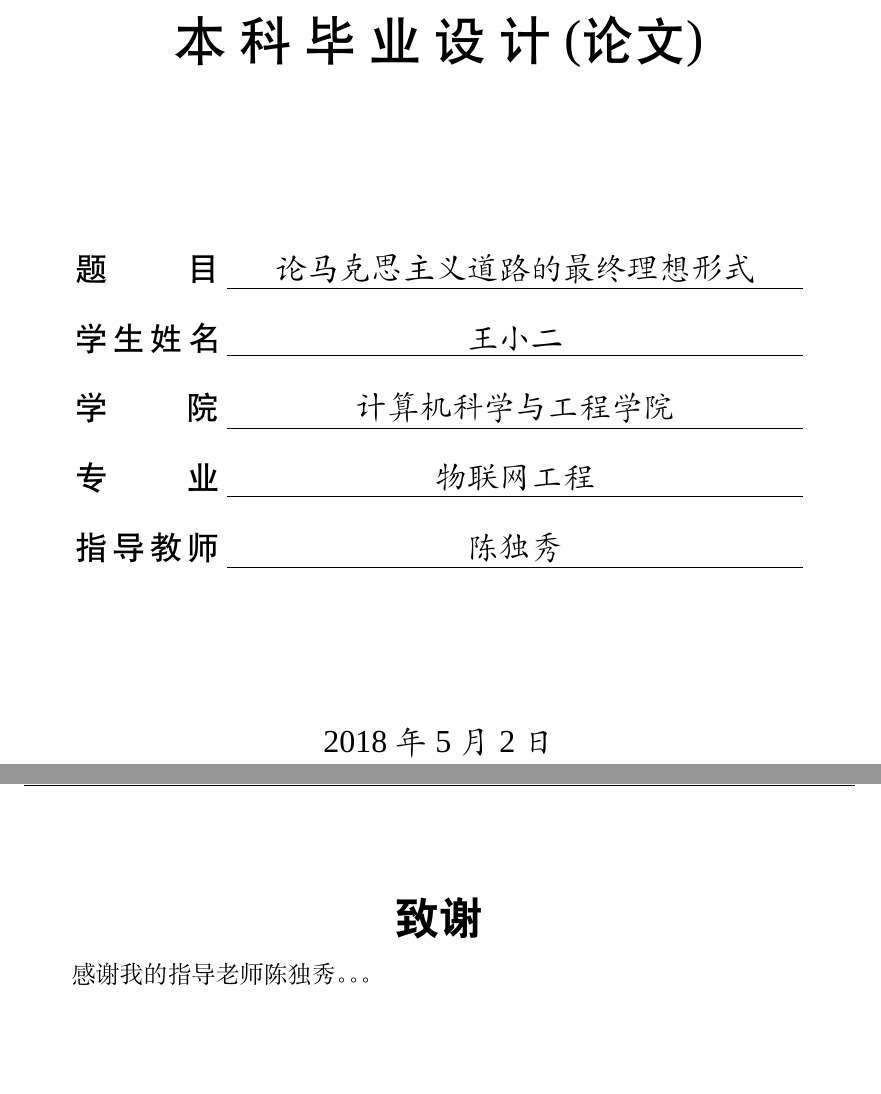
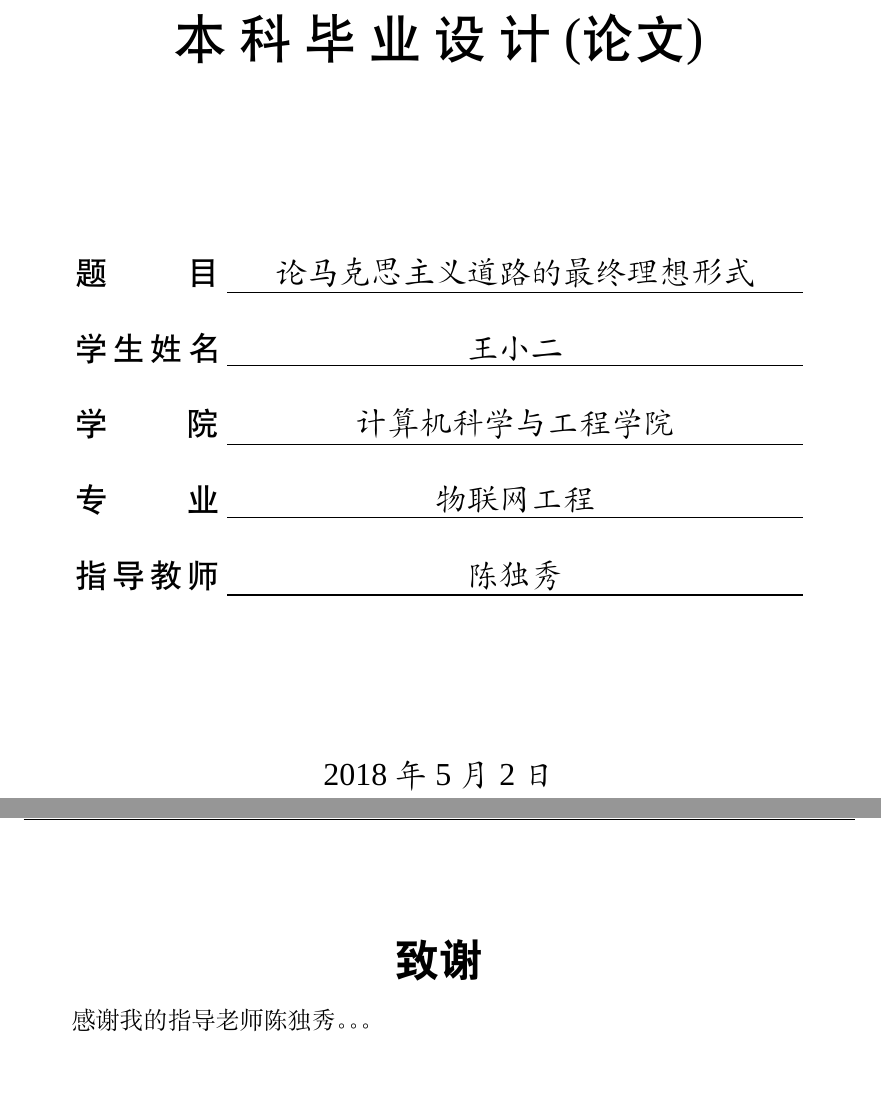
Before and after one commit to tzaiyang/NEUBachelorThesis, a LaTeX thesis (main.tex, which reads NEUBachelorThesis.cls, data/ack.tex): two parts of pages 1 and 17 of 21, joined at a grey line, cut so that both start at the same text. Compiled offline with XeLaTeX; a missing font is replaced by an installed copy or a similar font.

Commit message:
更新部分：行距，致谢 修复摘要行距过宽的bug,全文行距由1.35倍调整为1.5倍 新建'致谢'环境

```diff
--- a/NEUBachelorThesis.cls
+++ b/NEUBachelorThesis.cls
@@ -3,11 +3,13 @@
 \RequirePackage{pdfpages}%插入pdf文档
 
 %--------字体设置-------%
+\RequirePackage{times}
 \setmainfont{Times New Roman}%西文字体
 \songti
 
 %--------行距---------%
-\renewcommand{\baselinestretch}{1.35}\normalsize
+\RequirePackage{setspace}
+\renewcommand{\baselinestretch}{1.5}%\normalsize %1.5倍行距
 % \showthe\baselineskip
 
 %--------章节设置-------%
@@ -41,8 +43,9 @@
 ]{subsection}%二级标题左对齐
 
 %----------段落---------%
-\RequirePackage{indentfirst}
+\RequirePackage{indentfirst}%首段段首缩进
 \setlength{\parindent}{4em}%段落缩进
+% \CJKindent  %缩进两个中文字符宽度
 
 %----------封面---------%
 \makeatletter
@@ -141,76 +144,8 @@
 }
 \makeatother
 
-%------------摘要-----------%
-\newenvironment{cabstract}{
-    \setcounter{page}{2}
-    \setcounter{secnumdepth}{-1}
-    \chapter{摘要}
-    \songti\zihao{-4}
-    \renewcommand{\baselinestretch}{1.35}\normalsize
-    % \centerline{\heti\zihao{2}{摘要}}
-    % % \begin{quote}
-}{\setcounter{secnumdepth}{3}}
-
-\def\ckeywords#1{
-    \vskip 0.5cm
-    \noindent\zihao{4}\textbf{关键词}\quad\songti\zihao{-4}#1
-}
-
-\newenvironment{eabstract}{
-    \setcounter{secnumdepth}{-1}
-    % \newpage
-    \chapter{ABSTRACT}
-
-}%开始部分定义
-{\setcounter{secnumdepth}{3}}%结束部分定义
-
-\def\ekeywords#1{
-    \vskip 0.5cm
-    \noindent\zihao{4}\textbf{Keywords}\quad\zihao{-4}#1
-    \newpage
-    \pagestyle{contents}
-}
-
-% \newenvironment{ekeywords}{
-%     \vskip 0.5cm
-%     \noindent\zihao{4}\textbf{关键词}\quad\songti\zihao{-4}
-% 	\begin{quote}\par
-% }%开始部分定义
-% {\end{quote}}%结束部分定义
-
-%------------目录------------%
-% \CTEXoptions[contentsname={目录}]
-\RequirePackage[titles,subfigure]{tocloft}
-\renewcommand{\cftdot}{$\cdot$}
-\renewcommand{\cftdotsep}{1}%点间距
-\renewcommand{\cftchapdotsep}{\cftdotsep}
-%目录项行距设置
-\setlength{\cftbeforechapskip}{1.5ex}
-\setlength{\cftbeforesecskip}{1.5ex}
-\setlength{\cftbeforesubsecskip}{1.5ex}
-%目录项字体格式
-\renewcommand{\cftchapfont}{\zihao{3}\heiti}
-\renewcommand{\cftsecfont}{\zihao{4}\songti}
-\renewcommand{\cftsubsecfont}{\zihao{4}\songti}
-%目录项缩进
-\setlength{\cftchapindent}{0em}
-\setlength{\cftsecindent}{2.5em}
-\setlength{\cftsubsecindent}{5.0em}
-
-\renewcommand{\cftchapleader}{\cftdotfill{\cftchapdotsep}}
-
-\newcommand{\contents}{
-\tableofcontents
-\thispagestyle{contents}
-\newpage
-\pagestyle{plain}
-\pagenumbering{arabic}
-\setcounter{page}{1}%目录页后第一章设置为第一页
-}
-
 %----------页面设置----------%
-\RequirePackage[top=3cm,bottom=2cm,left=2cm,right=2cm]{geometry} % 调整页面式样
+\RequirePackage{geometry} % 调整页面式样
 \geometry{
 	left=31.7mm,
 	right=31.7mm,
@@ -259,6 +200,78 @@
     \fancyhead[R]{\zihao{-5}目录}
 }
 \fancypagestyle{listoffiguretable}{\fancyhead[R]{\zihao{-5}插图与表格目录}}
+
+%------------摘要-----------%
+\newenvironment{cabstract}{
+    \setcounter{page}{2}
+    \setcounter{secnumdepth}{-1}
+    \chapter{摘要}
+    \songti\zihao{-4}
+    \begin{spacing}{1.5}%1.5倍行距
+    % \renewcommand{\baselinestretch}{1.5}%\normalsize
+    % \centerline{\heti\zihao{2}{摘要}}
+    % % \begin{quote}
+}
+{\end{spacing}
+\setcounter{secnumdepth}{3}}
+
+\def\ckeywords#1{
+    \vskip 0.5cm
+    \noindent\zihao{4}\textbf{关键词}\quad\songti\zihao{-4}#1
+    \cleardoublepage
+}
+
+\newenvironment{eabstract}{
+    \setcounter{secnumdepth}{-1}
+    % \newpage
+    \chapter{ABSTRACT}
+
+}%开始部分定义
+{\setcounter{secnumdepth}{3}}%结束部分定义
+
+\def\ekeywords#1{
+    \vskip 0.5cm
+    \noindent\zihao{4}\textbf{Keywords}\quad\zihao{-4}#1
+    % \newpage
+    \pagestyle{contents}
+}
+
+%------------致谢------------%
+\newenvironment{acknowledge}{
+    \setcounter{secnumdepth}{-2}
+    \chapter{致谢}
+    % \cleardoublepage
+}%开始部分定义
+{\setcounter{secnumdepth}{3}}%结束部分定义
+%------------目录------------%
+% \CTEXoptions[contentsname={目录}]
+\RequirePackage[titles,subfigure]{tocloft}
+\renewcommand{\cftdot}{$\cdot$}
+\renewcommand{\cftdotsep}{1}%点间距
+\renewcommand{\cftchapdotsep}{\cftdotsep}
+%目录项行距设置
+\setlength{\cftbeforechapskip}{1.5ex}
+\setlength{\cftbeforesecskip}{1.5ex}
+\setlength{\cftbeforesubsecskip}{1.5ex}
+%目录项字体格式
+\renewcommand{\cftchapfont}{\zihao{3}\heiti}
+\renewcommand{\cftsecfont}{\zihao{4}\songti}
+\renewcommand{\cftsubsecfont}{\zihao{4}\songti}
+%目录项缩进
+\setlength{\cftchapindent}{0em}
+\setlength{\cftsecindent}{2.5em}
+\setlength{\cftsubsecindent}{5.0em}
+
+\renewcommand{\cftchapleader}{\cftdotfill{\cftchapdotsep}}
+
+\newcommand{\contents}{
+\tableofcontents
+\thispagestyle{contents}
+\newpage
+\pagestyle{plain}
+\pagenumbering{arabic}
+\setcounter{page}{1}%目录页后第一章设置为第一页
+}
 
 %---------数学公式------------%
 \RequirePackage{amsmath}
@@ -300,6 +313,16 @@
     \end{figure}
 }
 
+\def\insertpics#1#2#3{
+    \begin{figure}[ht]
+        %\setcounter{figure}{2}
+        \begin{center}
+                \includegraphics[width=#1]{#2}
+                \caption{\songti\zihao{5}{#3}}
+        \end{center}
+    \end{figure}
+}
+
 \RequirePackage{ccaption} %中英文题注
 \RequirePackage{textcomp} %摄氏度符号
 % \RequirePackage{ccmap} %pdf中文复制
--- a/data/ack.tex
+++ b/data/ack.tex
@@ -1,4 +1,4 @@
-\setcounter{secnumdepth}{-2}
-\chapter{致谢}
+\begin{acknowledge}
+    感谢我的指导老师陈独秀。。。
 
-    感谢我的指导老师陈独秀。。。
+\end{acknowledge}
```
Also changed, not shown: README.md, main.pdf, NEUBachelorThesis.cls (6 more changed lines).
